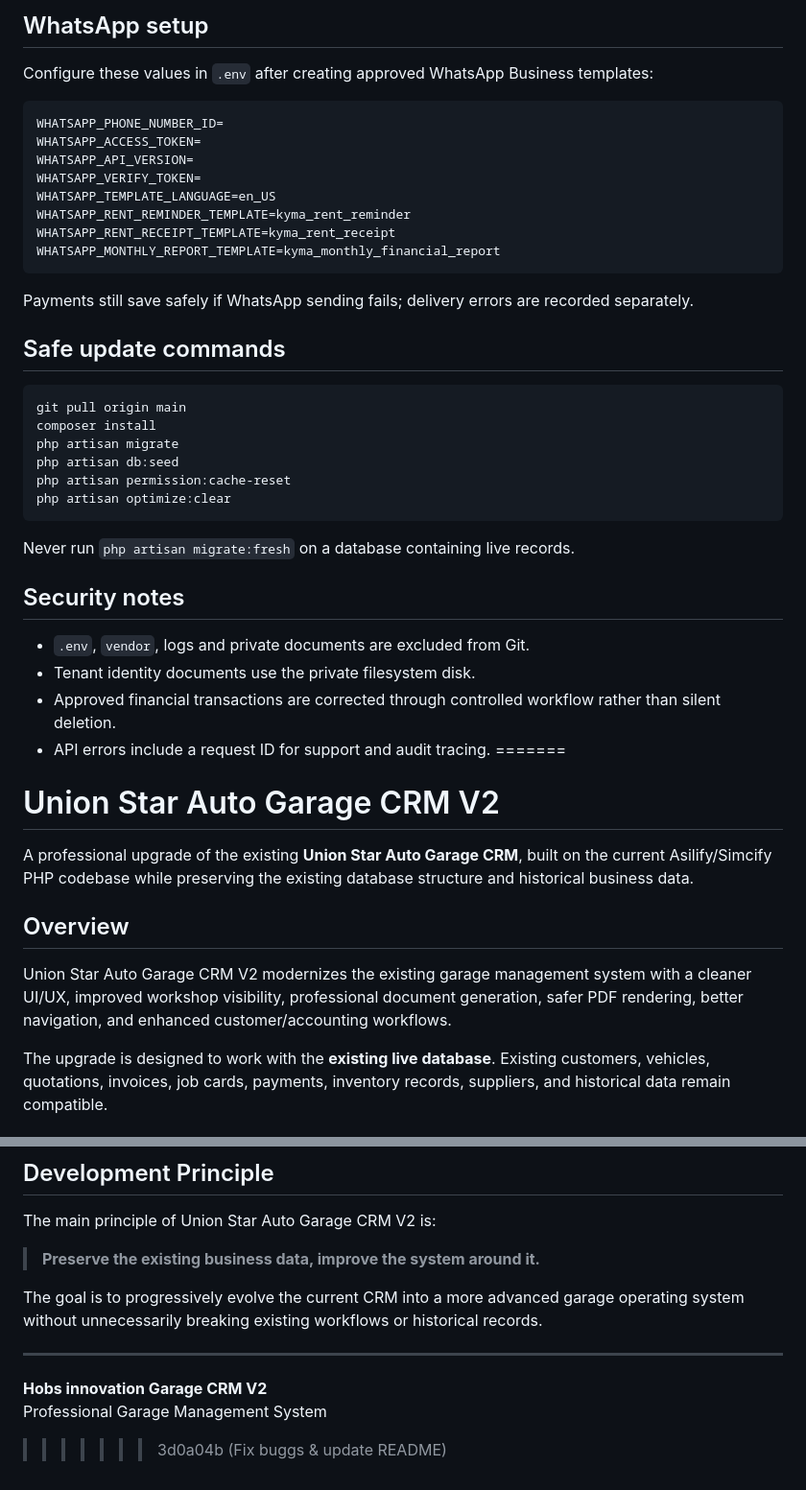
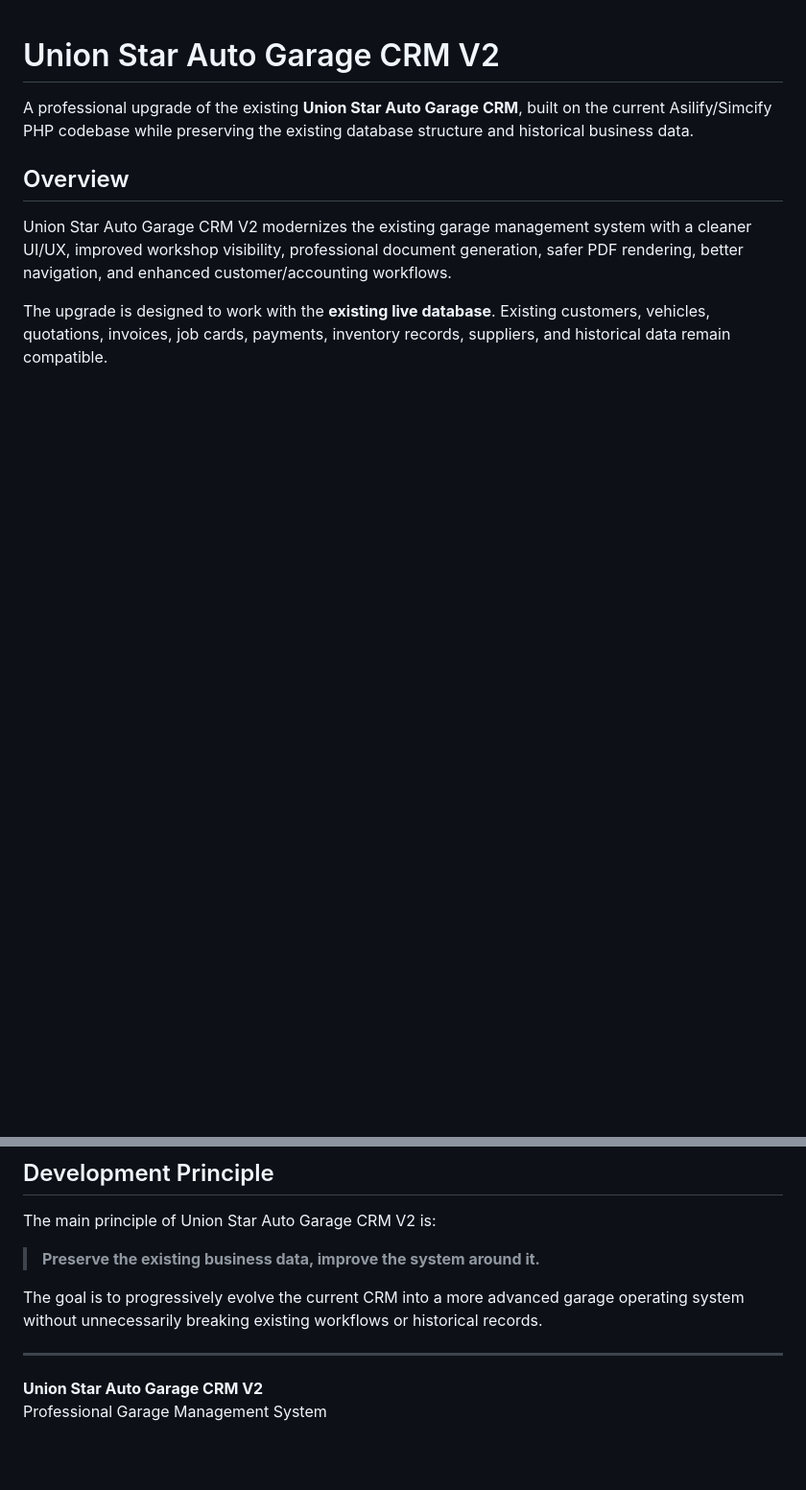
Before and after one commit to Hobsinnovation/Garage_crm, a Markdown page: README.md, 2 parts joined by grey strips. Shown at 96% size. GitHub-like rendering; blank space fills up the shorter version.

````diff
--- a/README.md
+++ b/README.md
@@ -79,40 +1,3 @@ Open **Settings** in the frontend to configure organization identity, accent col
-## WhatsApp setup
-
-Configure these values in `.env` after creating approved WhatsApp Business templates:
-
-```env
-WHATSAPP_PHONE_NUMBER_ID=
-WHATSAPP_ACCESS_TOKEN=
-WHATSAPP_API_VERSION=
-WHATSAPP_VERIFY_TOKEN=
-WHATSAPP_TEMPLATE_LANGUAGE=en_US
-WHATSAPP_RENT_REMINDER_TEMPLATE=kyma_rent_reminder
-WHATSAPP_RENT_RECEIPT_TEMPLATE=kyma_rent_receipt
-WHATSAPP_MONTHLY_REPORT_TEMPLATE=kyma_monthly_financial_report
-```
-
-Payments still save safely if WhatsApp sending fails; delivery errors are recorded separately.
-
-## Safe update commands
-
-```bat
-git pull origin main
-composer install
-php artisan migrate
-php artisan db:seed
-php artisan permission:cache-reset
-php artisan optimize:clear
-```
-
-Never run `php artisan migrate:fresh` on a database containing live records.
-
-## Security notes
-
-- `.env`, `vendor`, logs and private documents are excluded from Git.
-- Tenant identity documents use the private filesystem disk.
-- Approved financial transactions are corrected through controlled workflow rather than silent deletion.
-- API errors include a request ID for support and audit tracing.
-=======
 # Union Star Auto Garage CRM V2
 
 A professional upgrade of the existing **Union Star Auto Garage CRM**, built on the current Asilify/Simcify PHP codebase while preserving the existing database structure and historical business data.
@@ -407,6 +292,5 @@ The goal is to progressively evolve the current CRM into a more advanced garage
 
 ---
 
-**Hobs innovation Garage CRM V2**
+**Union Star Auto Garage CRM V2**
 Professional Garage Management System
->>>>>>> 3d0a04b (Fix buggs & update README)
````
Also changed, not shown: other parts of README.md (+0 -78 lines).
